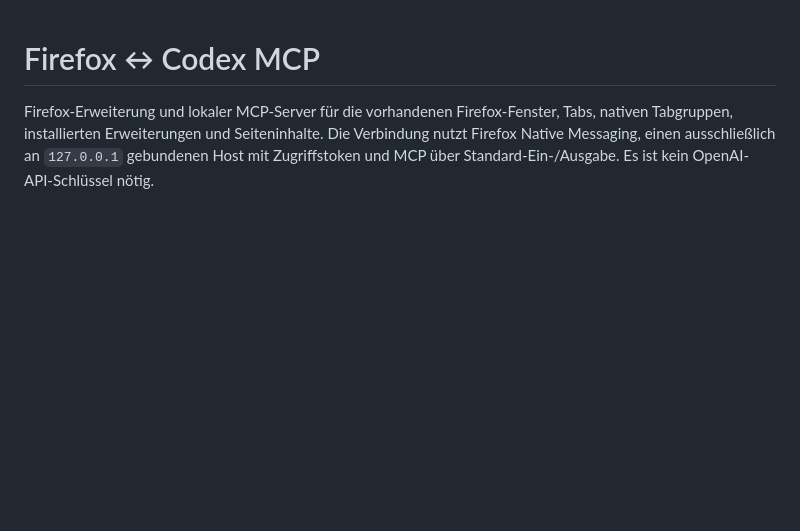
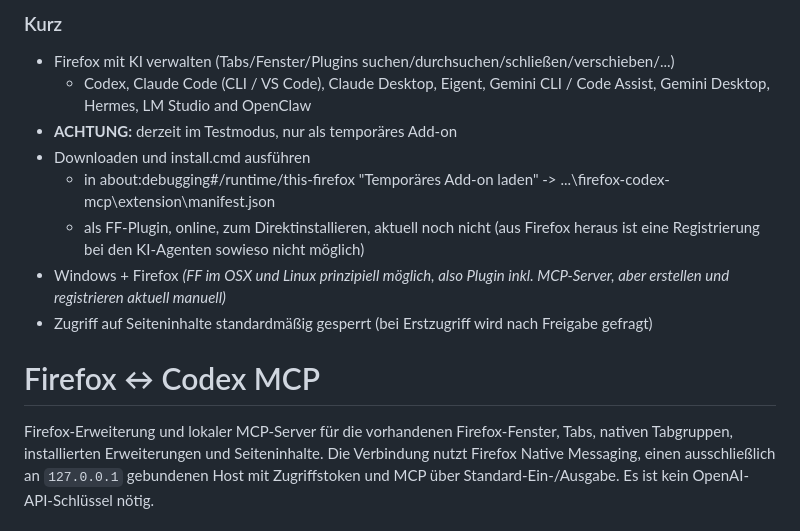
Before and after one commit to geheimniswelten/firefox-codex-mcp, a Markdown page: README.md, the part around the change. Rendered like a GitHub page; blank space fills up the shorter version.

Commit message:
Update README with Firefox extension information
Added details about the Firefox extension and its usage, including installation instructions and compatibility notes.

```diff
--- a/README.md
+++ b/README.md
@@ -1,3 +1,14 @@
+### Kurz
+
+- Firefox mit KI verwalten (Tabs/Fenster/Plugins suchen/durchsuchen/schließen/verschieben/...)
+   - Codex, Claude Code (CLI / VS Code), Claude Desktop, Eigent, Gemini CLI / Code Assist, Gemini Desktop, Hermes, LM Studio and OpenClaw
+- **ACHTUNG:** derzeit im Testmodus, nur als temporäres Add-on
+- Downloaden und install.cmd ausführen
+   - in about:debugging#/runtime/this-firefox "Temporäres Add-on laden" -> ...\firefox-codex-mcp\extension\manifest.json
+   - als FF-Plugin, online, zum Direktinstallieren, aktuell noch nicht (aus Firefox heraus ist eine Registrierung bei den KI-Agenten sowieso nicht möglich)
+- Windows + Firefox _(FF im OSX und Linux prinzipiell möglich, also Plugin inkl. MCP-Server, aber erstellen und registrieren aktuell manuell)_
+- Zugriff auf Seiteninhalte standardmäßig gesperrt (bei Erstzugriff wird nach Freigabe gefragt)
+
 # Firefox ↔ Codex MCP
 
 Firefox-Erweiterung und lokaler MCP-Server für die vorhandenen Firefox-Fenster, Tabs, nativen Tabgruppen, installierten Erweiterungen und Seiteninhalte. Die Verbindung nutzt Firefox Native Messaging, einen ausschließlich an `127.0.0.1` gebundenen Host mit Zugriffstoken und MCP über Standard-Ein-/Ausgabe. Es ist kein OpenAI-API-Schlüssel nötig.
```
